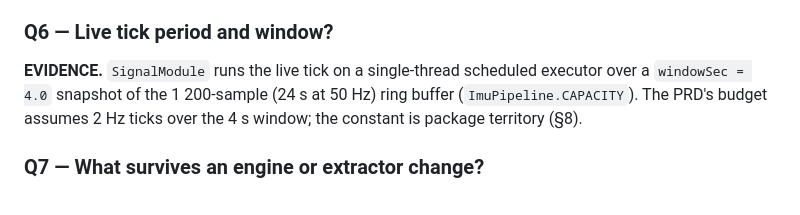
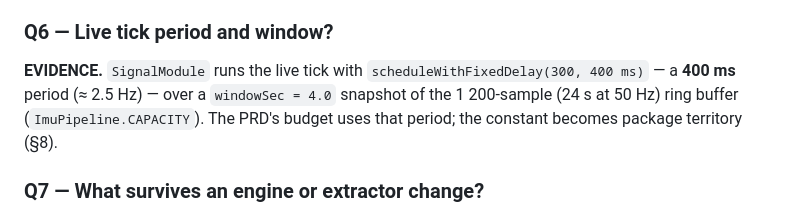
Before and after one commit to quirkfly/ironpal, a Markdown page: docs/ironpal-self-training-model-prd_grilled.md, the part around the change. Rendered like a GitHub page.

```diff
--- a/docs/ironpal-self-training-model-prd_grilled.md
+++ b/docs/ironpal-self-training-model-prd_grilled.md
@@ -63,9 +63,10 @@ and DTW only the top-8 candidates — and never run DTW during live ticks, only
 
 ### Q6 — Live tick period and window?
 
-**EVIDENCE.** `SignalModule` runs the live tick on a single-thread scheduled executor over a
-`windowSec = 4.0` snapshot of the 1 200-sample (24 s at 50 Hz) ring buffer (`ImuPipeline.CAPACITY`).
-The PRD's budget assumes 2 Hz ticks over the 4 s window; the constant is package territory (§8).
+**EVIDENCE.** `SignalModule` runs the live tick with `scheduleWithFixedDelay(300, 400 ms)` — a
+**400 ms** period (≈ 2.5 Hz) — over a `windowSec = 4.0` snapshot of the 1 200-sample (24 s at 50 Hz)
+ring buffer (`ImuPipeline.CAPACITY`). The PRD's budget uses that period; the constant becomes
+package territory (§8).
 
 ### Q7 — What survives an engine or extractor change?
 
```
Also changed, not shown: docs/ironpal-self-training-model-prd.md (+3 -3 lines).
